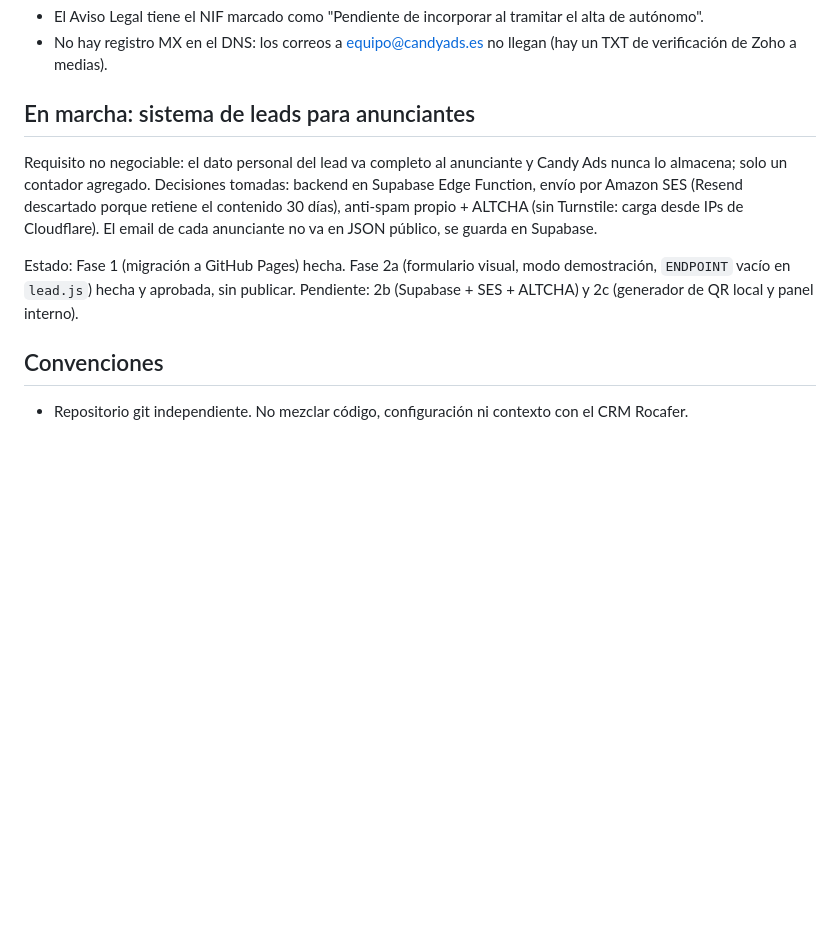
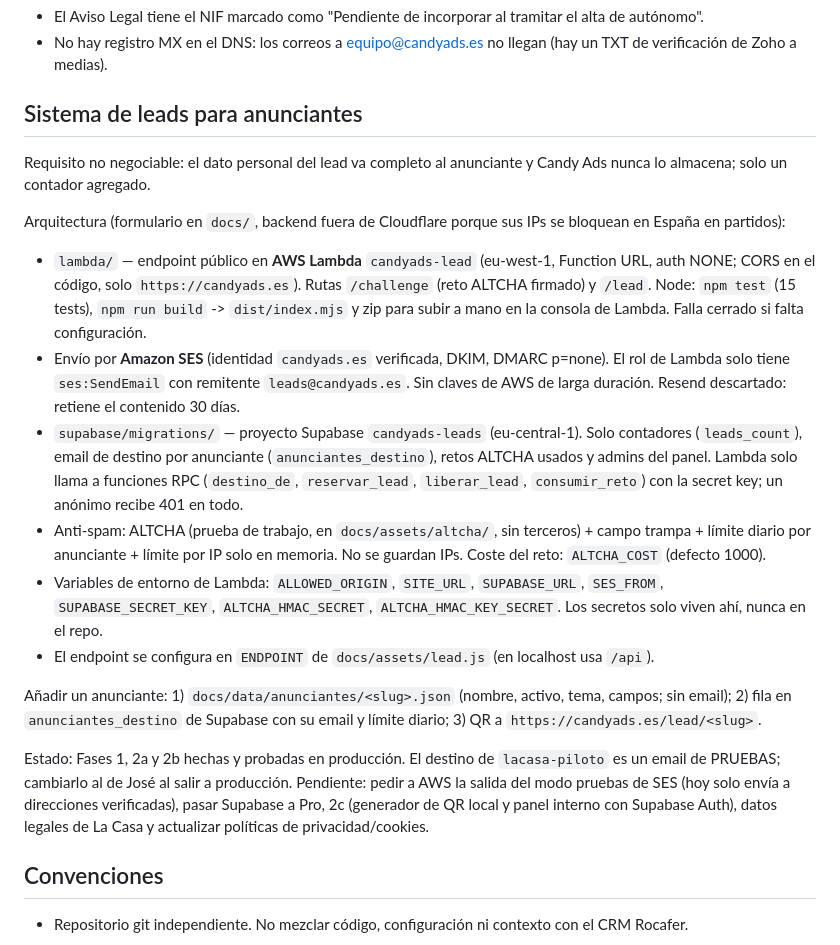
Before and after one commit to miguelcabrerardgz-cpu/candyads-web, a Markdown page: CLAUDE.md, the part around the change. Drawn GitHub-style; blank space fills up the shorter version.

Commit message:
CLAUDE.md: documentar la arquitectura real del sistema de leads (Lambda + SES + Supabase)

```diff
--- a/CLAUDE.md
+++ b/CLAUDE.md
@@ -41,11 +41,21 @@ Landing page de Candy Ads: venta de espacios publicitarios en sobres de azúcar
 - El Aviso Legal tiene el NIF marcado como "Pendiente de incorporar al tramitar el alta de autónomo".
 - No hay registro MX en el DNS: los correos a equipo@candyads.es no llegan (hay un TXT de verificación de Zoho a medias).
 
-## En marcha: sistema de leads para anunciantes
+## Sistema de leads para anunciantes
 
-Requisito no negociable: el dato personal del lead va completo al anunciante y Candy Ads nunca lo almacena; solo un contador agregado. Decisiones tomadas: backend en Supabase Edge Function, envío por Amazon SES (Resend descartado porque retiene el contenido 30 días), anti-spam propio + ALTCHA (sin Turnstile: carga desde IPs de Cloudflare). El email de cada anunciante no va en JSON público, se guarda en Supabase.
+Requisito no negociable: el dato personal del lead va completo al anunciante y Candy Ads nunca lo almacena; solo un contador agregado.
 
-Estado: Fase 1 (migración a GitHub Pages) hecha. Fase 2a (formulario visual, modo demostración, `ENDPOINT` vacío en `lead.js`) hecha y aprobada, sin publicar. Pendiente: 2b (Supabase + SES + ALTCHA) y 2c (generador de QR local y panel interno).
+Arquitectura (formulario en `docs/`, backend fuera de Cloudflare porque sus IPs se bloquean en España en partidos):
+- `lambda/` — endpoint público en **AWS Lambda** `candyads-lead` (eu-west-1, Function URL, auth NONE; CORS en el código, solo `https://candyads.es`). Rutas `/challenge` (reto ALTCHA firmado) y `/lead`. Node: `npm test` (15 tests), `npm run build` -> `dist/index.mjs` y zip para subir a mano en la consola de Lambda. Falla cerrado si falta configuración.
+- Envío por **Amazon SES** (identidad `candyads.es` verificada, DKIM, DMARC p=none). El rol de Lambda solo tiene `ses:SendEmail` con remitente `leads@candyads.es`. Sin claves de AWS de larga duración. Resend descartado: retiene el contenido 30 días.
+- `supabase/migrations/` — proyecto Supabase `candyads-leads` (eu-central-1). Solo contadores (`leads_count`), email de destino por anunciante (`anunciantes_destino`), retos ALTCHA usados y admins del panel. Lambda solo llama a funciones RPC (`destino_de`, `reservar_lead`, `liberar_lead`, `consumir_reto`) con la secret key; un anónimo recibe 401 en todo.
+- Anti-spam: ALTCHA (prueba de trabajo, en `docs/assets/altcha/`, sin terceros) + campo trampa + límite diario por anunciante + límite por IP solo en memoria. No se guardan IPs. Coste del reto: `ALTCHA_COST` (defecto 1000).
+- Variables de entorno de Lambda: `ALLOWED_ORIGIN`, `SITE_URL`, `SUPABASE_URL`, `SES_FROM`, `SUPABASE_SECRET_KEY`, `ALTCHA_HMAC_SECRET`, `ALTCHA_HMAC_KEY_SECRET`. Los secretos solo viven ahí, nunca en el repo.
+- El endpoint se configura en `ENDPOINT` de `docs/assets/lead.js` (en localhost usa `/api`).
+
+Añadir un anunciante: 1) `docs/data/anunciantes/<slug>.json` (nombre, activo, tema, campos; sin email); 2) fila en `anunciantes_destino` de Supabase con su email y límite diario; 3) QR a `https://candyads.es/lead/<slug>`.
+
+Estado: Fases 1, 2a y 2b hechas y probadas en producción. El destino de `lacasa-piloto` es un email de PRUEBAS; cambiarlo al de José al salir a producción. Pendiente: pedir a AWS la salida del modo pruebas de SES (hoy solo envía a direcciones verificadas), pasar Supabase a Pro, 2c (generador de QR local y panel interno con Supabase Auth), datos legales de La Casa y actualizar políticas de privacidad/cookies.
 
 ## Convenciones
 
```
